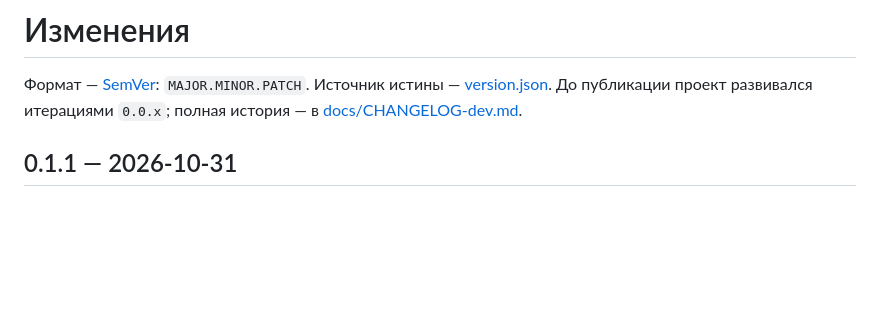
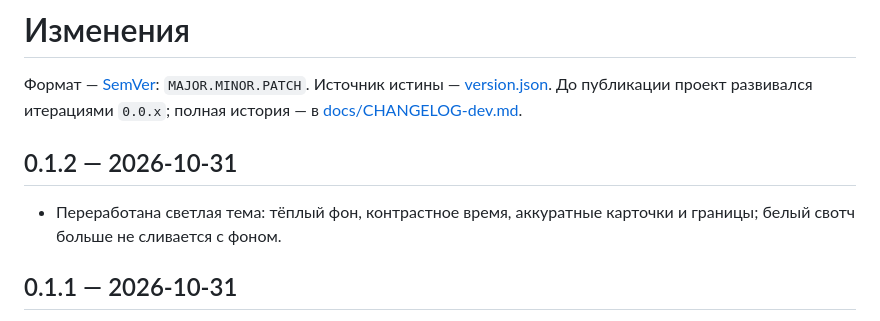
Before and after one commit to RoBiN19666/midipult, a Markdown page: CHANGELOG.md, the part around the change. Drawn GitHub-style; blank space fills up the shorter version.

```diff
--- a/CHANGELOG.md
+++ b/CHANGELOG.md
@@ -4,6 +4,11 @@
 Источник истины — [version.json](version.json). До публикации проект
 развивался итерациями `0.0.x`; полная история — в
 [docs/CHANGELOG-dev.md](docs/CHANGELOG-dev.md).
+
+## 0.1.2 — 2026-10-31
+
+- Переработана светлая тема: тёплый фон, контрастное время, аккуратные карточки
+  и границы; белый свотч больше не сливается с фоном.
 
 ## 0.1.1 — 2026-10-31
 
```
Also changed, not shown: README.md (+4 -0 lines), docs/img/light.png (added), 2 other files.
